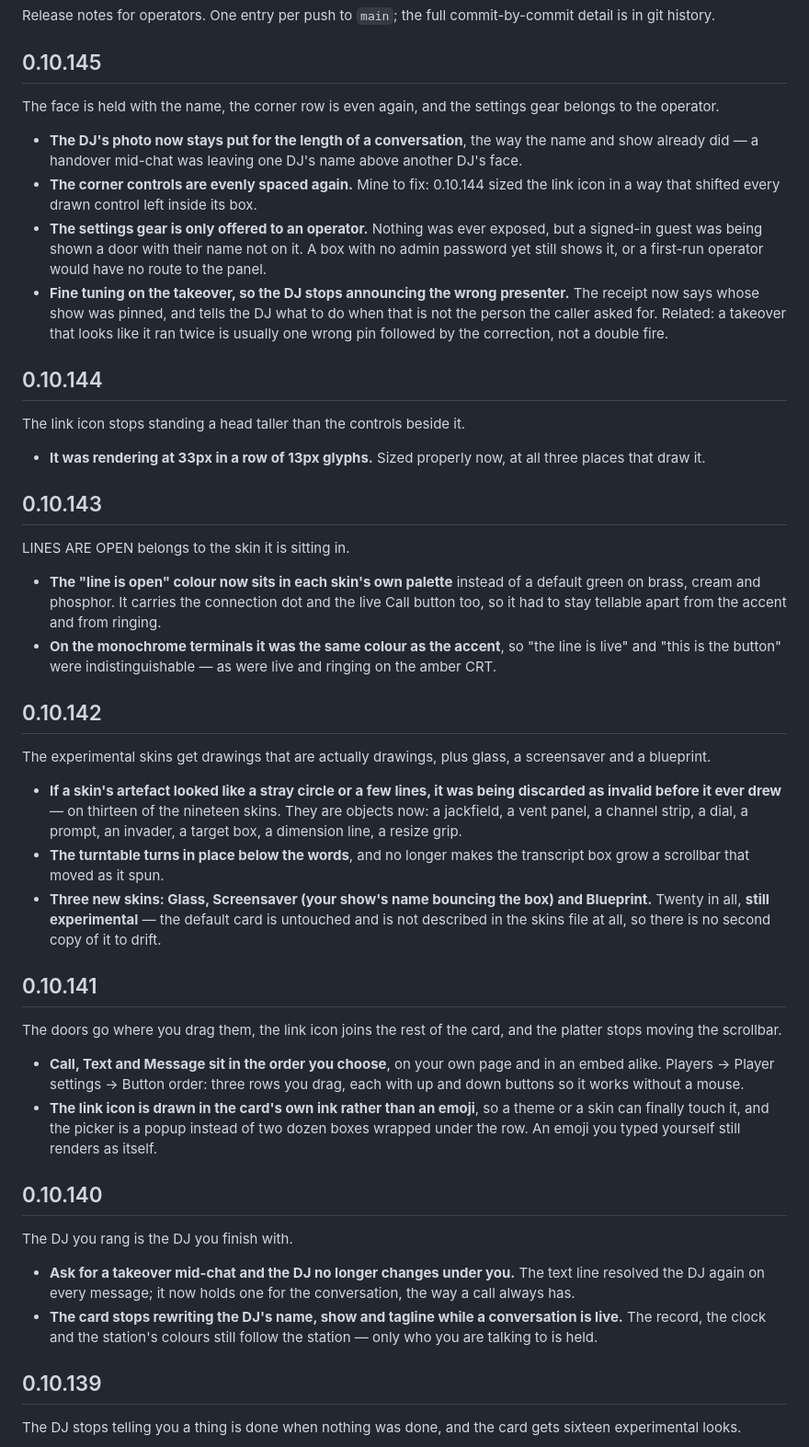
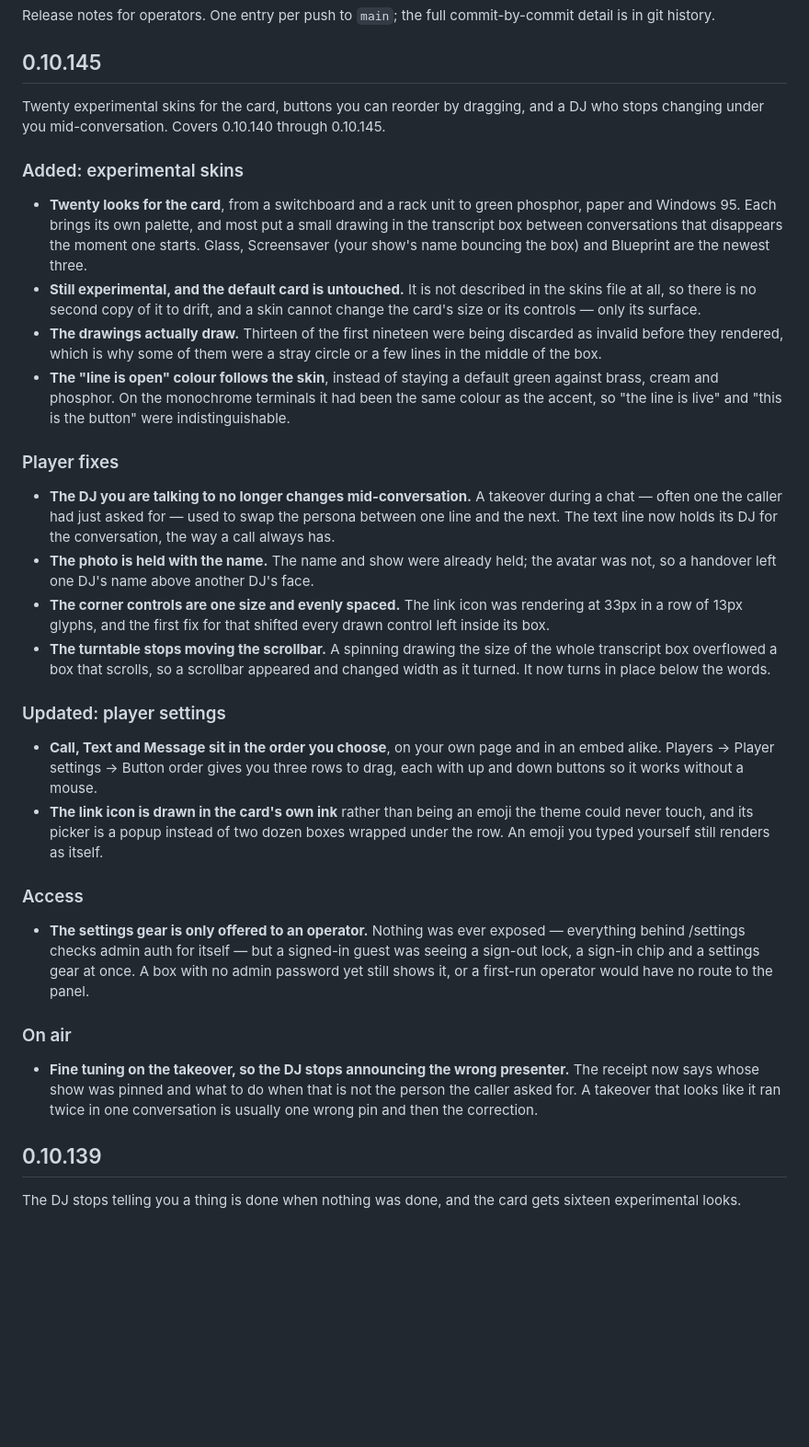
Before and after one commit to mrain1p/Talk-Wave, a Markdown page: CHANGELOG.md, the part around the change. Shown at 92% size. Drawn GitHub-style; blank space fills up the shorter version.

```diff
--- a/CHANGELOG.md
+++ b/CHANGELOG.md
@@ -5,47 +5,34 @@ commit-by-commit detail is in git history.
 
 ## 0.10.145
 
-The face is held with the name, the corner row is even again, and the settings gear belongs to the operator.
+Twenty experimental skins for the card, buttons you can reorder by dragging, and a DJ who stops changing under you mid-conversation. Covers 0.10.140 through 0.10.145.
 
-- **The DJ's photo now stays put for the length of a conversation**, the way the name and show already did — a handover mid-chat was leaving one DJ's name above another DJ's face.
-- **The corner controls are evenly spaced again.** Mine to fix: 0.10.144 sized the link icon in a way that shifted every drawn control left inside its box.
-- **The settings gear is only offered to an operator.** Nothing was ever exposed, but a signed-in guest was being shown a door with their name not on it. A box with no admin password yet still shows it, or a first-run operator would have no route to the panel.
-- **Fine tuning on the takeover, so the DJ stops announcing the wrong presenter.** The receipt now says whose show was pinned, and tells the DJ what to do when that is not the person the caller asked for. Related: a takeover that looks like it ran twice is usually one wrong pin followed by the correction, not a double fire.
+### Added: experimental skins
 
-## 0.10.144
+- **Twenty looks for the card**, from a switchboard and a rack unit to green phosphor, paper and Windows 95. Each brings its own palette, and most put a small drawing in the transcript box between conversations that disappears the moment one starts. Glass, Screensaver (your show's name bouncing the box) and Blueprint are the newest three.
+- **Still experimental, and the default card is untouched.** It is not described in the skins file at all, so there is no second copy of it to drift, and a skin cannot change the card's size or its controls — only its surface.
+- **The drawings actually draw.** Thirteen of the first nineteen were being discarded as invalid before they rendered, which is why some of them were a stray circle or a few lines in the middle of the box.
+- **The "line is open" colour follows the skin**, instead of staying a default green against brass, cream and phosphor. On the monochrome terminals it had been the same colour as the accent, so "the line is live" and "this is the button" were indistinguishable.
 
-The link icon stops standing a head taller than the controls beside it.
+### Player fixes
 
-- **It was rendering at 33px in a row of 13px glyphs.** Sized properly now, at all three places that draw it.
+- **The DJ you are talking to no longer changes mid-conversation.** A takeover during a chat — often one the caller had just asked for — used to swap the persona between one line and the next. The text line now holds its DJ for the conversation, the way a call always has.
+- **The photo is held with the name.** The name and show were already held; the avatar was not, so a handover left one DJ's name above another DJ's face.
+- **The corner controls are one size and evenly spaced.** The link icon was rendering at 33px in a row of 13px glyphs, and the first fix for that shifted every drawn control left inside its box.
+- **The turntable stops moving the scrollbar.** A spinning drawing the size of the whole transcript box overflowed a box that scrolls, so a scrollbar appeared and changed width as it turned. It now turns in place below the words.
 
-## 0.10.143
+### Updated: player settings
 
-LINES ARE OPEN belongs to the skin it is sitting in.
+- **Call, Text and Message sit in the order you choose**, on your own page and in an embed alike. Players → Player settings → Button order gives you three rows to drag, each with up and down buttons so it works without a mouse.
+- **The link icon is drawn in the card's own ink** rather than being an emoji the theme could never touch, and its picker is a popup instead of two dozen boxes wrapped under the row. An emoji you typed yourself still renders as itself.
 
-- **The "line is open" colour now sits in each skin's own palette** instead of a default green on brass, cream and phosphor. It carries the connection dot and the live Call button too, so it had to stay tellable apart from the accent and from ringing.
-- **On the monochrome terminals it was the same colour as the accent**, so "the line is live" and "this is the button" were indistinguishable — as were live and ringing on the amber CRT.
+### Access
 
-## 0.10.142
+- **The settings gear is only offered to an operator.** Nothing was ever exposed — everything behind /settings checks admin auth for itself — but a signed-in guest was seeing a sign-out lock, a sign-in chip and a settings gear at once. A box with no admin password yet still shows it, or a first-run operator would have no route to the panel.
 
-The experimental skins get drawings that are actually drawings, plus glass, a screensaver and a blueprint.
+### On air
 
-- **If a skin's artefact looked like a stray circle or a few lines, it was being discarded as invalid before it ever drew** — on thirteen of the nineteen skins. They are objects now: a jackfield, a vent panel, a channel strip, a dial, a prompt, an invader, a target box, a dimension line, a resize grip.
-- **The turntable turns in place below the words**, and no longer makes the transcript box grow a scrollbar that moved as it spun.
-- **Three new skins: Glass, Screensaver (your show's name bouncing the box) and Blueprint.** Twenty in all, **still experimental** — the default card is untouched and is not described in the skins file at all, so there is no second copy of it to drift.
-
-## 0.10.141
-
-The doors go where you drag them, the link icon joins the rest of the card, and the platter stops moving the scrollbar.
-
-- **Call, Text and Message sit in the order you choose**, on your own page and in an embed alike. Players → Player settings → Button order: three rows you drag, each with up and down buttons so it works without a mouse.
-- **The link icon is drawn in the card's own ink rather than an emoji**, so a theme or a skin can finally touch it, and the picker is a popup instead of two dozen boxes wrapped under the row. An emoji you typed yourself still renders as itself.
-
-## 0.10.140
-
-The DJ you rang is the DJ you finish with.
-
-- **Ask for a takeover mid-chat and the DJ no longer changes under you.** The text line resolved the DJ again on every message; it now holds one for the conversation, the way a call always has.
-- **The card stops rewriting the DJ's name, show and tagline while a conversation is live.** The record, the clock and the station's colours still follow the station — only who you are talking to is held.
+- **Fine tuning on the takeover, so the DJ stops announcing the wrong presenter.** The receipt now says whose show was pinned and what to do when that is not the person the caller asked for. A takeover that looks like it ran twice in one conversation is usually one wrong pin and then the correction.
 
 ## 0.10.139
 
```
Also changed, not shown: CLAUDE.md (+19 -12 lines).
